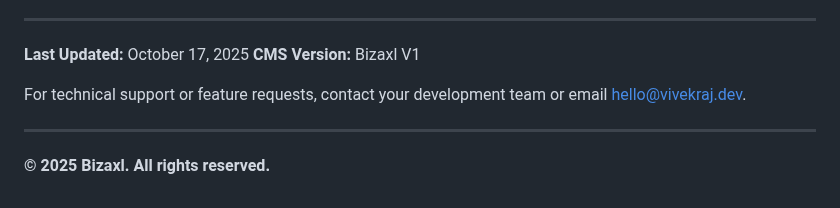
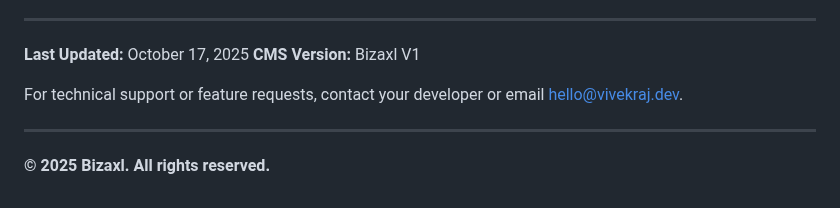
Before and after one commit to vivekraj/docs, a Markdown page: docs/bizaxl/README.md, the part around the change. Drawn GitHub-style.

Commit message:
better docs

```diff
--- a/docs/bizaxl/README.md
+++ b/docs/bizaxl/README.md
@@ -664,7 +664,7 @@ If you encounter issues not covered in this documentation:
 **Last Updated:** October 17, 2025
 **CMS Version:** Bizaxl V1
 
-For technical support or feature requests, contact your development team or email hello@vivekraj.dev.
+For technical support or feature requests, contact your developer or email hello@vivekraj.dev.
 
 ---
 
```
